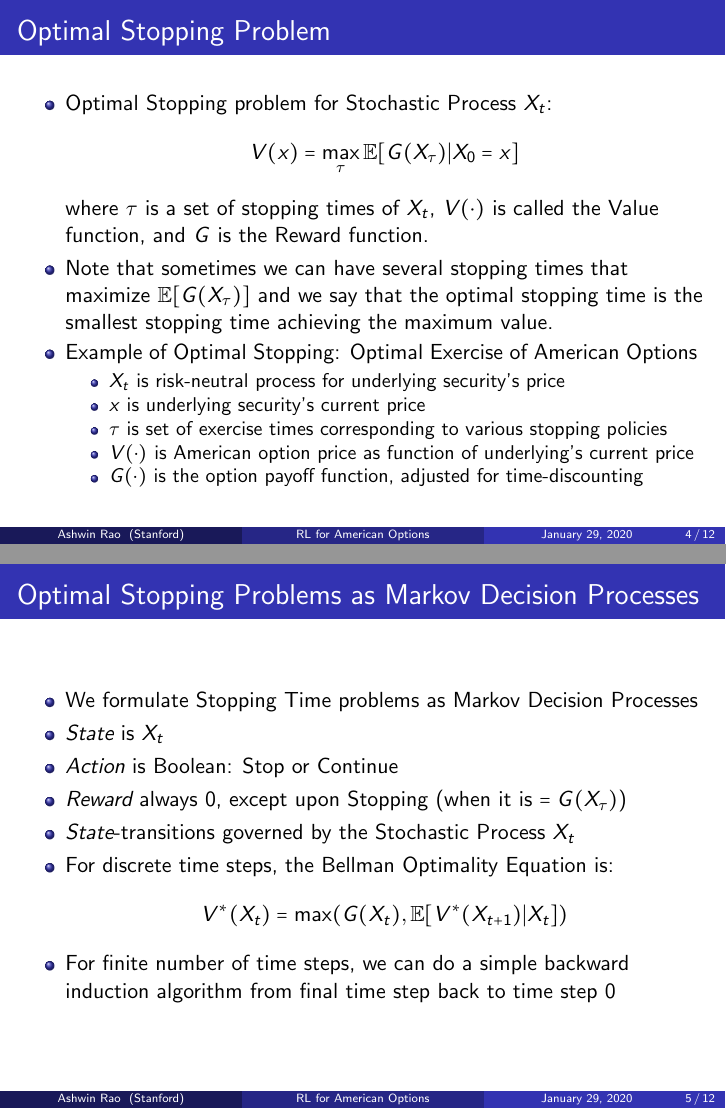
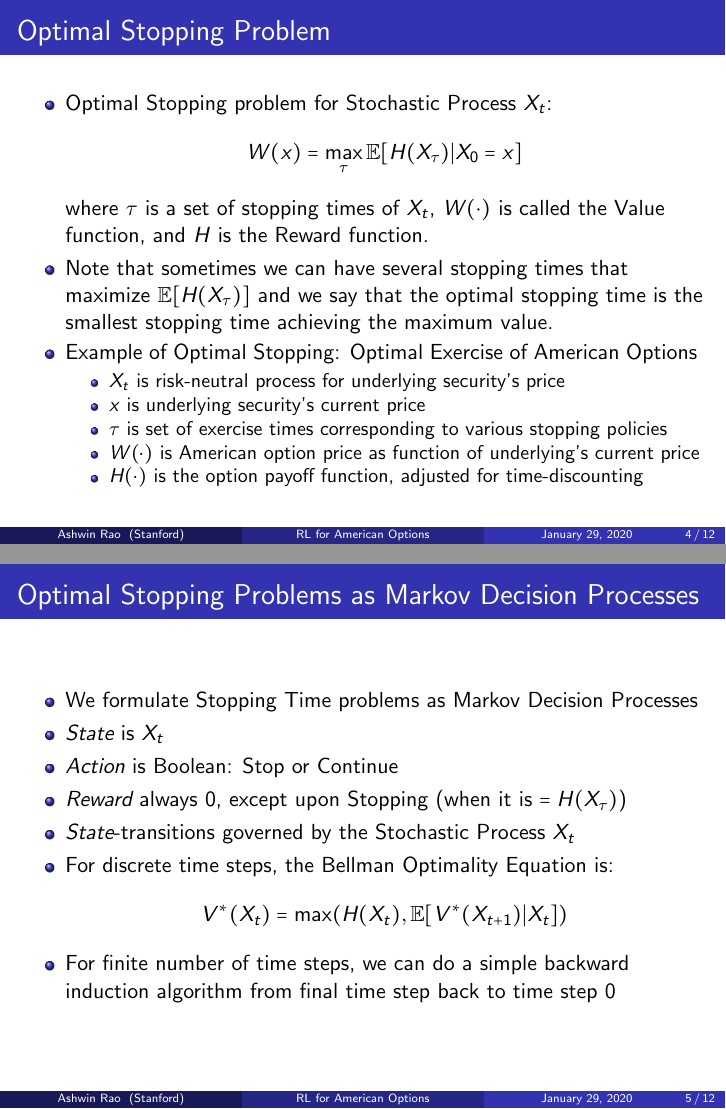
Before and after one commit to coverdrive/technical-documents, LaTeX slides (finance/cme241/AmericanOptionsRL.tex): pages 4 and 5 of 12, joined at a grey line. Compiled offline with pdfLaTeX.

Commit message:
changed notation for stopping time

```diff
--- a/finance/cme241/AmericanOptionsRL.tex
+++ b/finance/cme241/AmericanOptionsRL.tex
@@ -134,17 +134,17 @@ eg: Hitting time of a process to exceed a certain fixed level
 \pause
 \begin{itemize}[<+->]
 \item Optimal Stopping problem for Stochastic Process $X_t$:
-$$V(x) = \max_{\tau} \mathbb{E}[G(X_{\tau})|X_0 = x]$$
- where $\tau$ is a set of stopping times of $X_t$, $V(\cdot)$ is called the Value function, and $G$ is the Reward function.
-\item Note that sometimes we can have several stopping times that maximize $\mathbb{E}[G(X_{\tau})]$ and we say that the optimal stopping time
+$$W(x) = \max_{\tau} \mathbb{E}[H(X_{\tau})|X_0 = x]$$
+ where $\tau$ is a set of stopping times of $X_t$, $W(\cdot)$ is called the Value function, and $H$ is the Reward function.
+\item Note that sometimes we can have several stopping times that maximize $\mathbb{E}[H(X_{\tau})]$ and we say that the optimal stopping time
 is the smallest stopping time achieving the maximum value.
 \item Example of Optimal Stopping: Optimal Exercise of American Options
 \begin{itemize}
 \item $X_t$ is risk-neutral process for underlying security's price
 \item $x$ is underlying security's current price
 \item $\tau$ is set of exercise times corresponding to various stopping policies
-\item $V(\cdot)$ is American option price as function of underlying's current price
-\item $G(\cdot)$ is the option payoff function, adjusted for time-discounting
+\item $W(\cdot)$ is American option price as function of underlying's current price
+\item $H(\cdot)$ is the option payoff function, adjusted for time-discounting
 \end{itemize}
 \end{itemize}
 \end{frame}
@@ -157,10 +157,10 @@ is the smallest stopping time achieving the maximum value.
 \item We formulate Stopping Time problems as Markov Decision Processes
 \item {\em State} is $X_t$
 \item {\em Action} is Boolean: Stop or Continue
-\item {\em Reward} always 0, except upon Stopping (when it is $=G(X_{\tau})$)
+\item {\em Reward} always 0, except upon Stopping (when it is $=H(X_{\tau})$)
 \item {\em State}-transitions governed by the Stochastic Process $X_t$
 \item For discrete time steps, the Bellman Optimality Equation is:
-$$V^*(X_t) = \max(G(X_t), \mathbb{E}[V^*(X_{t+1})|X_t])$$
+$$V^*(X_t) = \max(H(X_t), \mathbb{E}[V^*(X_{t+1})|X_t])$$
 \item For finite number of time steps, we can do a simple backward induction algorithm from final time step back to time step 0
 \end{itemize}
 \end{frame}
```
Also changed, not shown: finance/cme241/AmericanOptionsRL.pdf.
